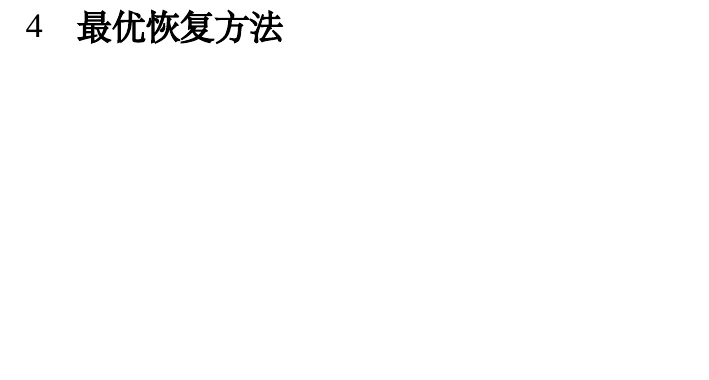
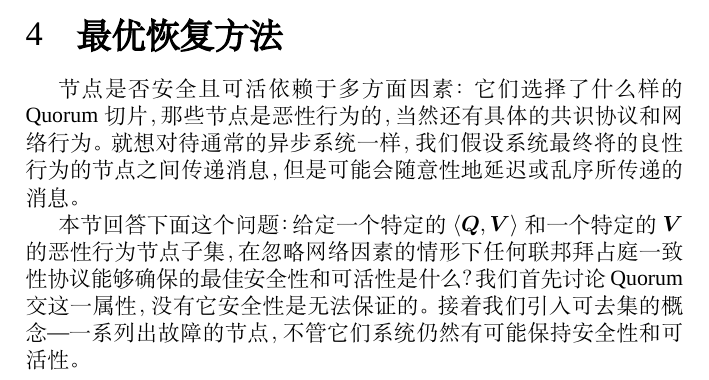
Before and after one commit to StellarCN/scp_zh, a LaTeX document (scp_zh.tex, which reads tex/4-resilience.tex): part of page 9 of 11 before the commit and part of page 7 of 11 after it, cut so that both start at the same text, the shorter picture padded with empty space. Compiled offline with XeLaTeX; a missing font is replaced by an installed copy or a similar font.

Commit message:
4-resilience

```diff
--- a/tex/4-resilience.tex
+++ b/tex/4-resilience.tex
@@ -1,4 +1,8 @@
-\section{最优恢复方法}\label{sec:resillence}
+\section{最优恢复方法}\label{sec:resilience}
+
+节点是否安全且可活依赖于多方面因素：它们选择了什么样的{\quorum}切片，那些节点是恶性行为的，当然还有具体的共识协议和网络行为。就想对待通常的异步系统一样，我们假设系统最终将的良性行为的节点之间传递消息，但是可能会随意性地延迟或乱序所传递的消息。
+
+本节回答下面这个问题：给定一个特定的$\langle\mybm{Q},\mybm{V}\rangle$和一个特定的$\mybm{V}$的恶性行为节点子集，在忽略网络因素的情形下任何联邦拜占庭一致性协议能够确保的最佳安全性和可活性是什么？我们首先讨论{\quorum}交这一属性，没有它安全性是无法保证的。接着我们引入可去集的概念---一系列出故障的节点，不管它们系统仍然有可能保持安全性和可活性。
 
 \input{tex/4-resilience-s1}
 \input{tex/4-resilience-s2}
```
Also changed, not shown: tex/3-fba-s3.tex (+1 -1 lines).
